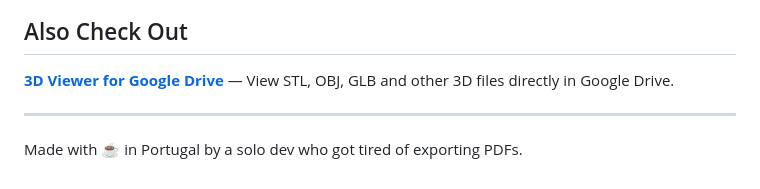
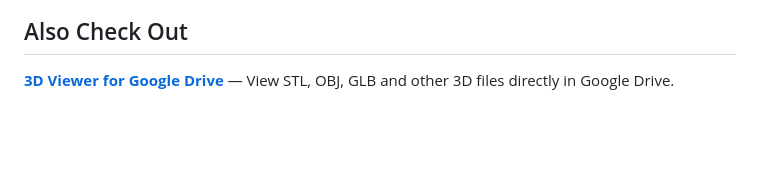
Before and after one commit to clement2201/catho-guesser, a Markdown page: README.md, the part around the change. GitHub-like rendering; blank space fills up the shorter version.

```diff
--- a/README.md
+++ b/README.md
@@ -88,7 +88,3 @@ Found a rendering issue? Have a feature request?
 ## Also Check Out
 
 **[3D Viewer for Google Drive](https://3DViewer.co)** — View STL, OBJ, GLB and other 3D files directly in Google Drive.
-
----
-
-Made with ☕ in Portugal by a solo dev who got tired of exporting PDFs.
```
